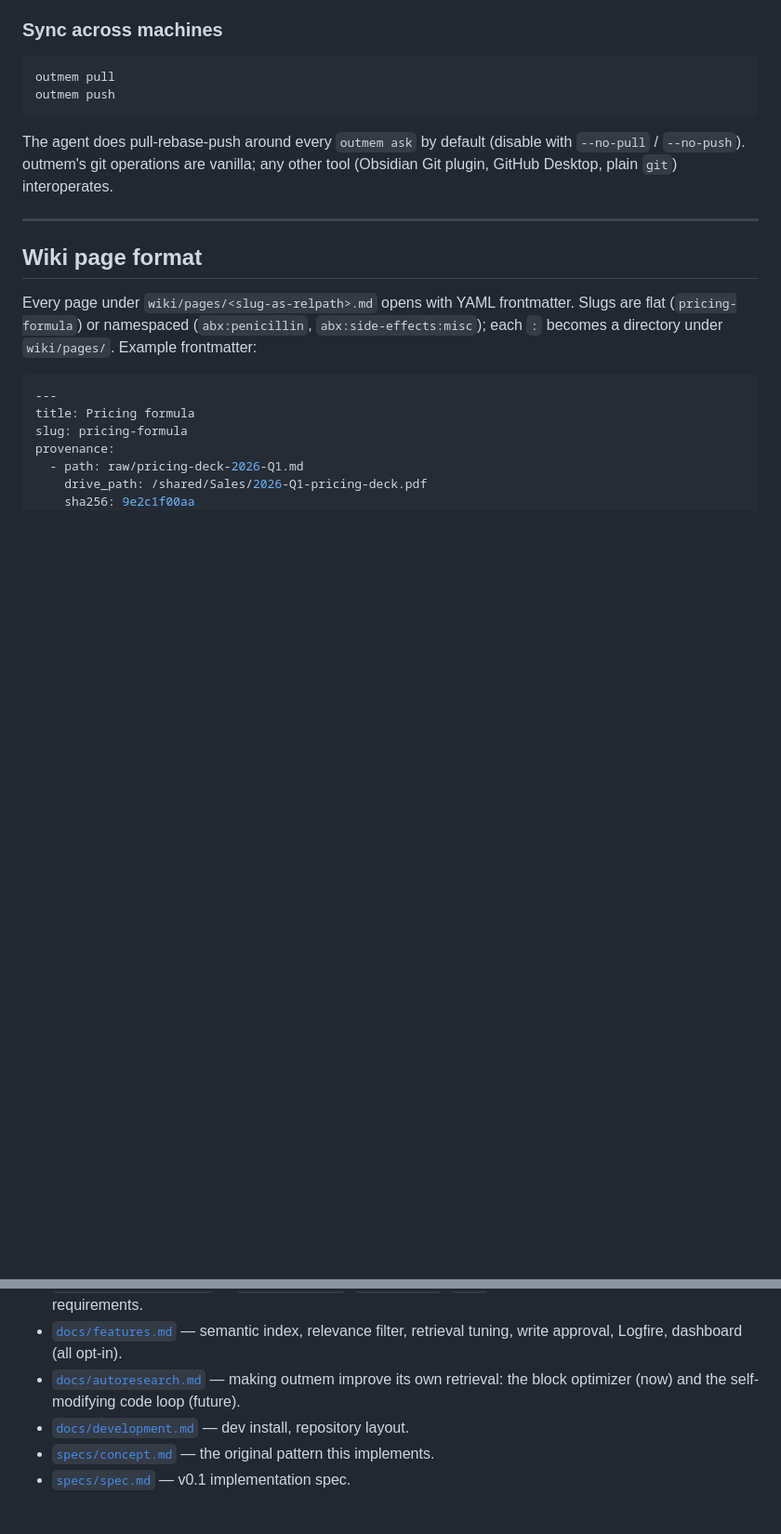
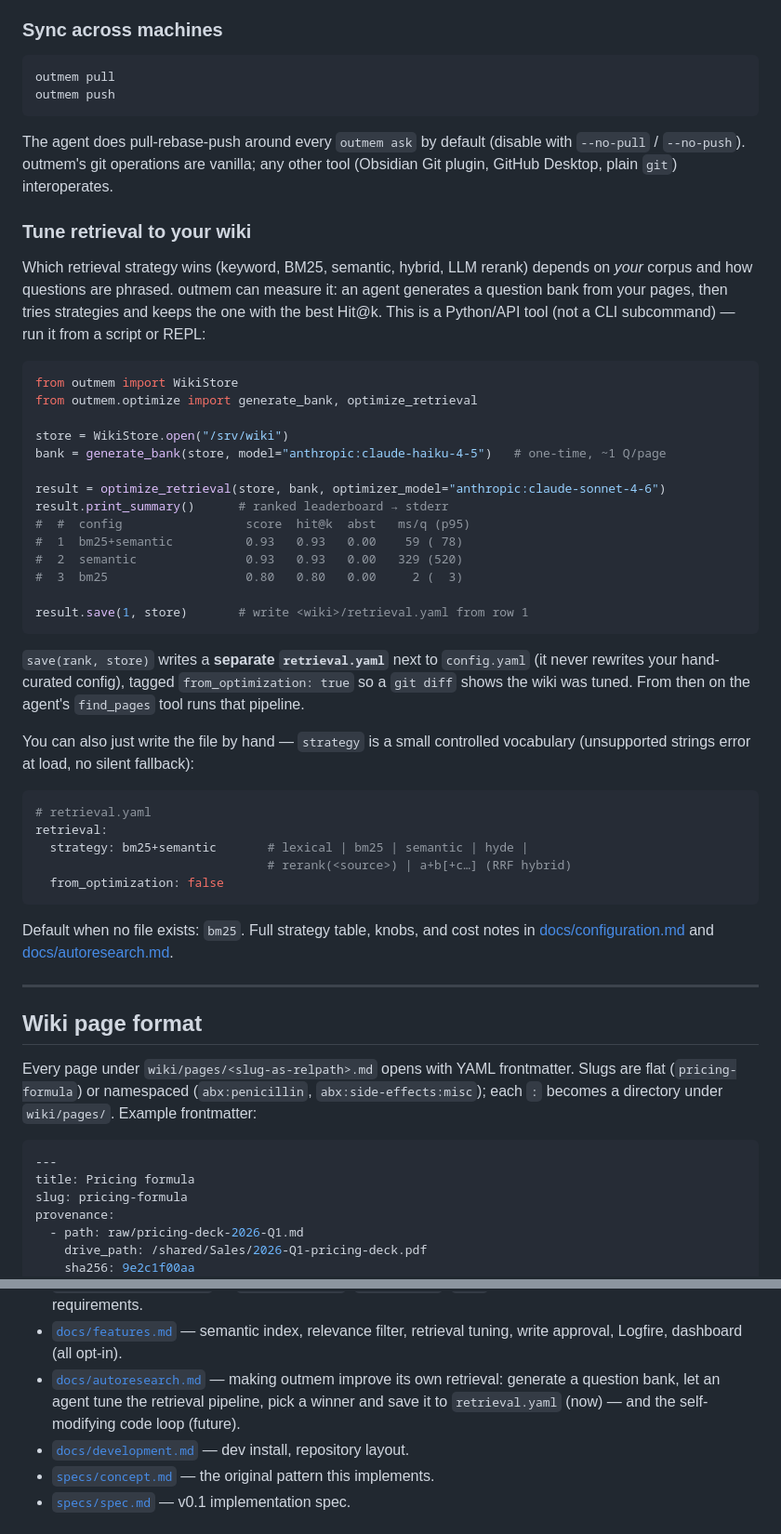
Before and after one commit to phiweger/outmem, a Markdown page: README.md, 2 parts joined by grey strips. Shown at 93% size. Drawn GitHub-style; blank space fills up the shorter version.

Commit message:
docs(readme): add retrieval-tuning workflow + retrieval.yaml
The README only linked to autoresearch.md; the optimize code and the
retrieval.yaml config mechanism weren't shown inline. Add a "Tune
retrieval to your wiki" workflow (generate_bank → optimize_retrieval →
print_summary → save) and the hand-editable retrieval.yaml block with
the strategy DSL, and point the autoresearch link at the new flow.

````diff
--- a/README.md
+++ b/README.md
@@ -220,6 +220,52 @@ The agent does pull-rebase-push around every `outmem ask` by default
 are vanilla; any other tool (Obsidian Git plugin, GitHub Desktop,
 plain `git`) interoperates.
 
+### Tune retrieval to your wiki
+
+Which retrieval strategy wins (keyword, BM25, semantic, hybrid, LLM
+rerank) depends on *your* corpus and how questions are phrased. outmem
+can measure it: an agent generates a question bank from your pages, then
+tries strategies and keeps the one with the best Hit@k. This is a
+Python/API tool (not a CLI subcommand) — run it from a script or REPL:
+
+```python
+from outmem import WikiStore
+from outmem.optimize import generate_bank, optimize_retrieval
+
+store = WikiStore.open("/srv/wiki")
+bank = generate_bank(store, model="anthropic:claude-haiku-4-5")   # one-time, ~1 Q/page
+
+result = optimize_retrieval(store, bank, optimizer_model="anthropic:claude-sonnet-4-6")
+result.print_summary()      # ranked leaderboard → stderr
+#  #  config                 score  hit@k  abst   ms/q (p95)
+#  1  bm25+semantic          0.93   0.93   0.00    59 ( 78)
+#  2  semantic               0.93   0.93   0.00   329 (520)
+#  3  bm25                   0.80   0.80   0.00     2 (  3)
+
+result.save(1, store)       # write <wiki>/retrieval.yaml from row 1
+```
+
+`save(rank, store)` writes a **separate `retrieval.yaml`** next to
+`config.yaml` (it never rewrites your hand-curated config), tagged
+`from_optimization: true` so a `git diff` shows the wiki was tuned. From
+then on the agent's `find_pages` tool runs that pipeline.
+
+You can also just write the file by hand — `strategy` is a small
+controlled vocabulary (unsupported strings error at load, no silent
+fallback):
+
+```yaml
+# retrieval.yaml
+retrieval:
+  strategy: bm25+semantic       # lexical | bm25 | semantic | hyde |
+                                # rerank(<source>) | a+b[+c…] (RRF hybrid)
+  from_optimization: false
+```
+
+Default when no file exists: `bm25`. Full strategy table, knobs, and
+cost notes in [docs/configuration.md](docs/configuration.md#retrievalyaml--what-the-agents-wiki-search-runs)
+and [docs/autoresearch.md](docs/autoresearch.md).
+
 ---
 
 ## Wiki page format
@@ -401,8 +447,9 @@ agent = Agent(
 - [`docs/features.md`](docs/features.md) — semantic index, relevance
   filter, retrieval tuning, write approval, Logfire, dashboard (all opt-in).
 - [`docs/autoresearch.md`](docs/autoresearch.md) — making outmem improve
-  its own retrieval: the block optimizer (now) and the self-modifying
-  code loop (future).
+  its own retrieval: generate a question bank, let an agent tune the
+  retrieval pipeline, pick a winner and save it to `retrieval.yaml`
+  (now) — and the self-modifying code loop (future).
 - [`docs/development.md`](docs/development.md) — dev install,
   repository layout.
 - [`specs/concept.md`](specs/concept.md) — the original pattern this
````
